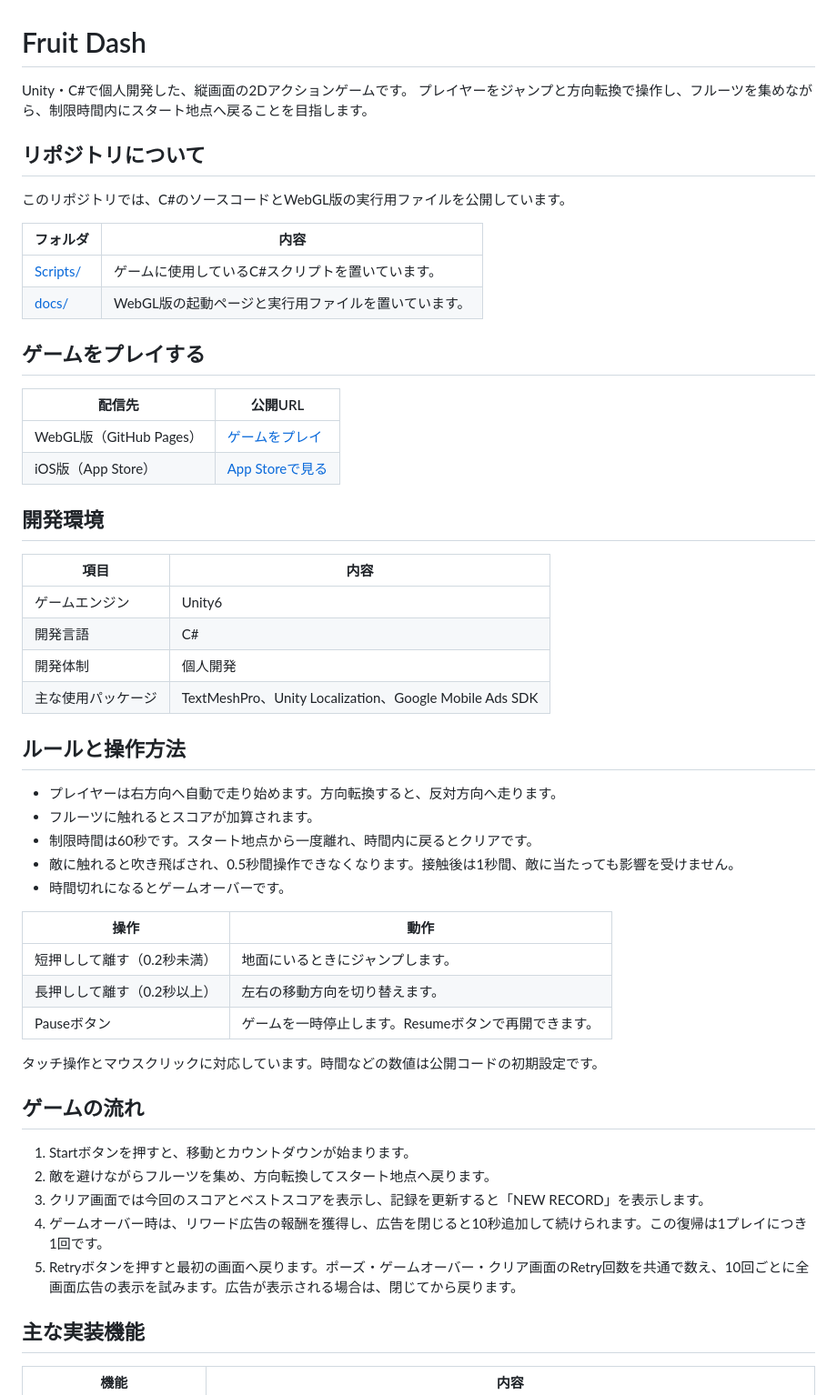
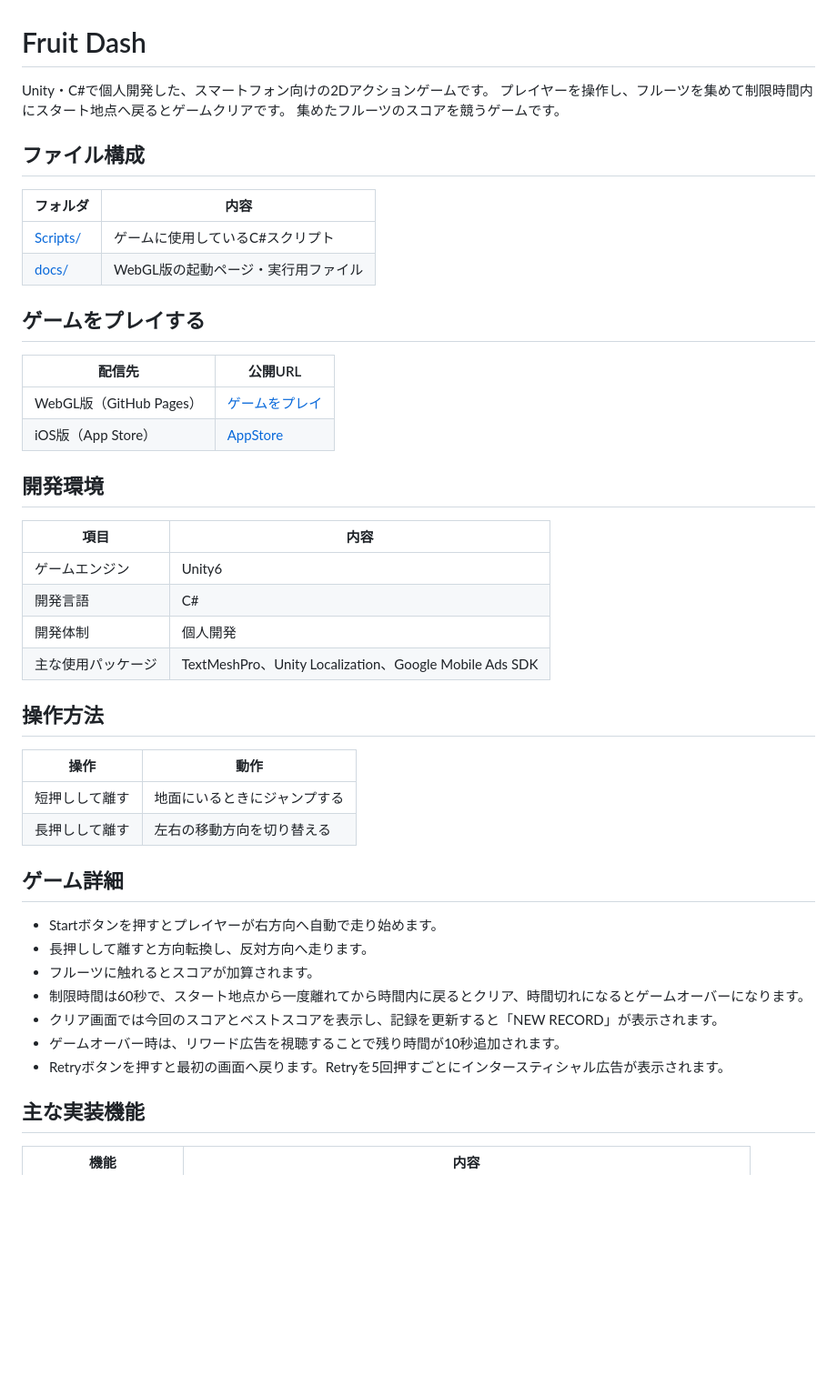
Before and after one commit to minori-GH/FruitDush, a Markdown page: README.md, the part around one of its changes. Shown at 91% size. GitHub-like rendering; blank space fills up the shorter version.

```diff
--- a/README.md
+++ b/README.md
@@ -1,23 +1,22 @@
 # Fruit Dash
 
-Unity・C#で個人開発した、縦画面の2Dアクションゲームです。
-プレイヤーをジャンプと方向転換で操作し、フルーツを集めながら、制限時間内にスタート地点へ戻ることを目指します。
+Unity・C#で個人開発した、スマートフォン向けの2Dアクションゲームです。
+プレイヤーを操作し、フルーツを集めて制限時間内にスタート地点へ戻るとゲームクリアです。
+集めたフルーツのスコアを競うゲームです。
 
-## リポジトリについて
-
-このリポジトリでは、C#のソースコードとWebGL版の実行用ファイルを公開しています。
+## ファイル構成
 
 | フォルダ | 内容 |
 | --- | --- |
-| [Scripts/](Scripts/) | ゲームに使用しているC#スクリプトを置いています。 |
-| [docs/](docs/) | WebGL版の起動ページと実行用ファイルを置いています。 |
+| [Scripts/](Scripts/) | ゲームに使用しているC#スクリプト |
+| [docs/](docs/) | WebGL版の起動ページ・実行用ファイル |
 
 ## ゲームをプレイする
 
 | 配信先 | 公開URL |
 | --- | --- |
 | WebGL版（GitHub Pages） | [ゲームをプレイ](https://minori-gh.github.io/FruitDush/) |
-| iOS版（App Store） | [App Storeで見る](https://apps.apple.com/jp/app/フルーツダッシュ-1分で持ち帰れ-60秒ランゲーム/id6772475963) |
+| iOS版（App Store） | [AppStore](https://apps.apple.com/jp/app/フルーツダッシュ-1分で持ち帰れ-60秒ランゲーム/id6772475963) |
 
 ## 開発環境
 
@@ -28,29 +27,22 @@ Unity・C#で個人開発した、縦画面の2Dアクションゲームです
 | 開発体制 | 個人開発 |
 | 主な使用パッケージ | TextMeshPro、Unity Localization、Google Mobile Ads SDK |
 
-## ルールと操作方法
-
-- プレイヤーは右方向へ自動で走り始めます。方向転換すると、反対方向へ走ります。
-- フルーツに触れるとスコアが加算されます。
-- 制限時間は60秒です。スタート地点から一度離れ、時間内に戻るとクリアです。
-- 敵に触れると吹き飛ばされ、0.5秒間操作できなくなります。接触後は1秒間、敵に当たっても影響を受けません。
-- 時間切れになるとゲームオーバーです。
+## 操作方法
 
 | 操作 | 動作 |
 | --- | --- |
-| 短押しして離す（0.2秒未満） | 地面にいるときにジャンプします。 |
-| 長押しして離す（0.2秒以上） | 左右の移動方向を切り替えます。 |
-| Pauseボタン | ゲームを一時停止します。Resumeボタンで再開できます。 |
+| 短押しして離す | 地面にいるときにジャンプする |
+| 長押しして離す | 左右の移動方向を切り替える |
 
-タッチ操作とマウスクリックに対応しています。時間などの数値は公開コードの初期設定です。
+## ゲーム詳細
 
-## ゲームの流れ
-
-1. Startボタンを押すと、移動とカウントダウンが始まります。
-2. 敵を避けながらフルーツを集め、方向転換してスタート地点へ戻ります。
-3. クリア画面では今回のスコアとベストスコアを表示し、記録を更新すると「NEW RECORD」を表示します。
-4. ゲームオーバー時は、リワード広告の報酬を獲得し、広告を閉じると10秒追加して続けられます。この復帰は1プレイにつき1回です。
-5. Retryボタンを押すと最初の画面へ戻ります。ポーズ・ゲームオーバー・クリア画面のRetry回数を共通で数え、10回ごとに全画面広告の表示を試みます。広告が表示される場合は、閉じてから戻ります。
+- Startボタンを押すとプレイヤーが右方向へ自動で走り始めます。
+- 長押しして離すと方向転換し、反対方向へ走ります。
+- フルーツに触れるとスコアが加算されます。
+- 制限時間は60秒で、スタート地点から一度離れてから時間内に戻るとクリア、時間切れになるとゲームオーバーになります。
+- クリア画面では今回のスコアとベストスコアを表示し、記録を更新すると「NEW RECORD」が表示されます。
+- ゲームオーバー時は、リワード広告を視聴することで残り時間が10秒追加されます。
+- Retryボタンを押すと最初の画面へ戻ります。Retryを5回押すごとにインタースティシャル広告が表示されます。
 
 ## 主な実装機能
 
```
Also changed, not shown: other parts of README.md (+24 -21 lines).
